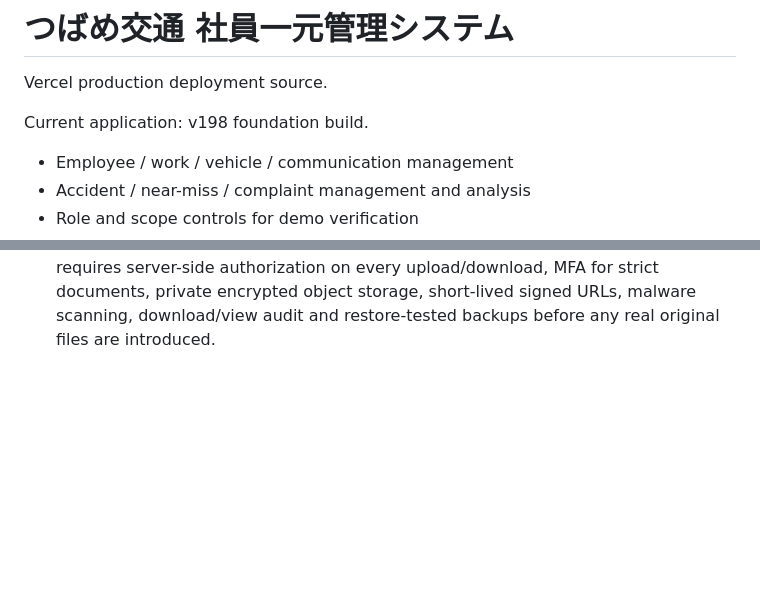
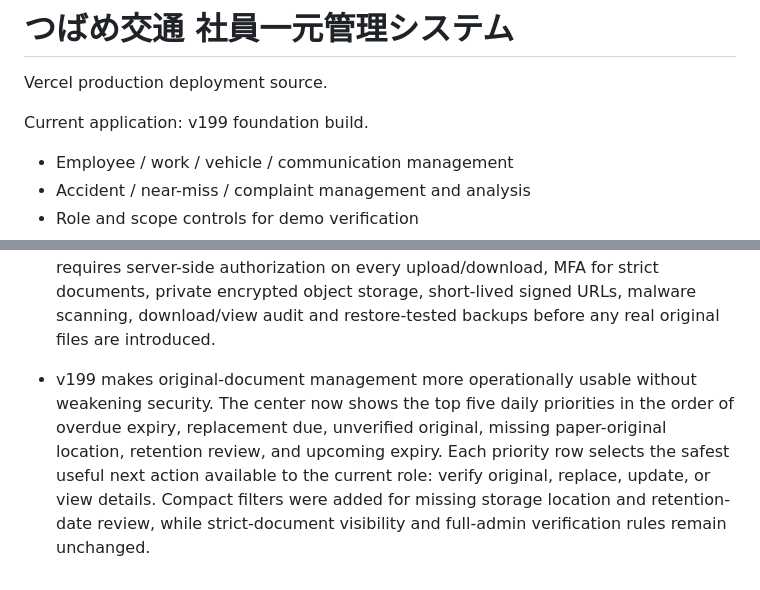
Before and after one commit to hattori-cloud/tsubame-demo-easy-view, a Markdown page: README.md, 2 parts joined by grey strips. GitHub-like rendering; blank space fills up the shorter version.

Commit message:
docs: record v199 original-document daily workflow

```diff
--- a/README.md
+++ b/README.md
@@ -2,7 +2,7 @@
 
 Vercel production deployment source.
 
-Current application: v198 foundation build.
+Current application: v199 foundation build.
 - Employee / work / vehicle / communication management
 - Accident / near-miss / complaint management and analysis
 - Role and scope controls for demo verification
@@ -193,3 +193,4 @@ Production note: the shared demo still uses fictional data and browser storage.
 - v196 turns the monthly safety summary into an action queue. It now ranks overdue accidents, incomplete open accidents, taxi-driver near-miss non-submitters/one-submitters, and high-risk or analysis-incomplete near misses for the selected month, shows the highest-priority eight items, and links each row directly to the accident, near-miss report, employee, or near-miss registration flow. The ranking is only an operational follow-up order, not a driver or fault evaluation.
 - v197 addresses the 2026-09-24 independent audit findings. Near-miss edits now detect report-date, education and classification-only changes; a failed save followed by failed rollback puts the browser into a persistent recovery-required state until a verified backup restore succeeds; work-import preflight distinguishes blank hours from zero and rejects impossible calendar dates/months; monthly accident/near-miss drilldowns clear stale filters; all-period high-risk near-miss navigation clears the month constraint; taxi-driver monthly near-miss targets are frozen in persisted per-month snapshots with historical transition reconstruction; past-month registration warns when the actual report date will count in a different month; mobile monthly priority lists show a category-balanced three-item summary; safety saves use on-demand page rendering instead of full-screen rerenders; and the production PostgreSQL baseline was normalized from 188 duplicated table declarations to one definition per 20 canonical tables with unique indexes and complete three-digit car-number checks. The production authentication/database/object-storage gate remains a separate blocker for real employee data.
 - v198 adds a dedicated original-document management center with a simple four-KPI workflow (unverified, replacement due, expiry attention, strict documents) while hardening document handling. The demo intentionally has no original-file upload control. Documents now carry security class, access level, original-handling type, paper-original location, retention date, verification actor/date, replacement links and archive state. Strict documents are full-admin only, original verification is full-admin only, old versions are preserved during replacement, and deletion was replaced by audited invalidation/archival. The production document schema adds storage version, SHA-256 and malware-scan metadata. The target production design requires server-side authorization on every upload/download, MFA for strict documents, private encrypted object storage, short-lived signed URLs, malware scanning, download/view audit and restore-tested backups before any real original files are introduced.
+- v199 makes original-document management more operationally usable without weakening security. The center now shows the top five daily priorities in the order of overdue expiry, replacement due, unverified original, missing paper-original location, retention review, and upcoming expiry. Each priority row selects the safest useful next action available to the current role: verify original, replace, update, or view details. Compact filters were added for missing storage location and retention-date review, while strict-document visibility and full-admin verification rules remain unchanged.
```
